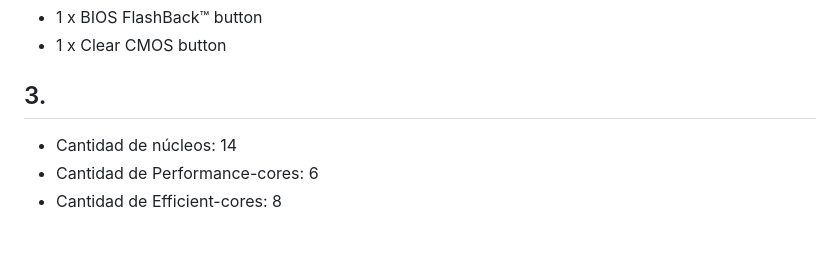
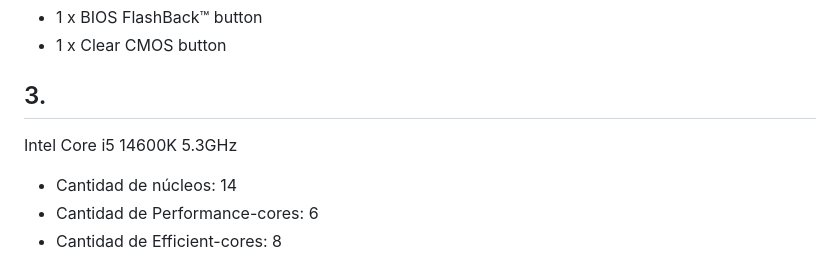
Before and after one commit to rocopolas/carpeta-digital, a Markdown page: blog/hardware2.md, the part around the change. Rendered like a GitHub page; blank space fills up the shorter version.

Commit message:
Actualizar hardware2.md

```diff
--- a/blog/hardware2.md
+++ b/blog/hardware2.md
@@ -302,6 +302,8 @@ OptiMem III
 
 ## 3.
 
+Intel Core i5 14600K 5.3GHz
+
 - Cantidad de núcleos: 14
 - Cantidad de Performance-cores: 6
 - Cantidad de Efficient-cores: 8
```
